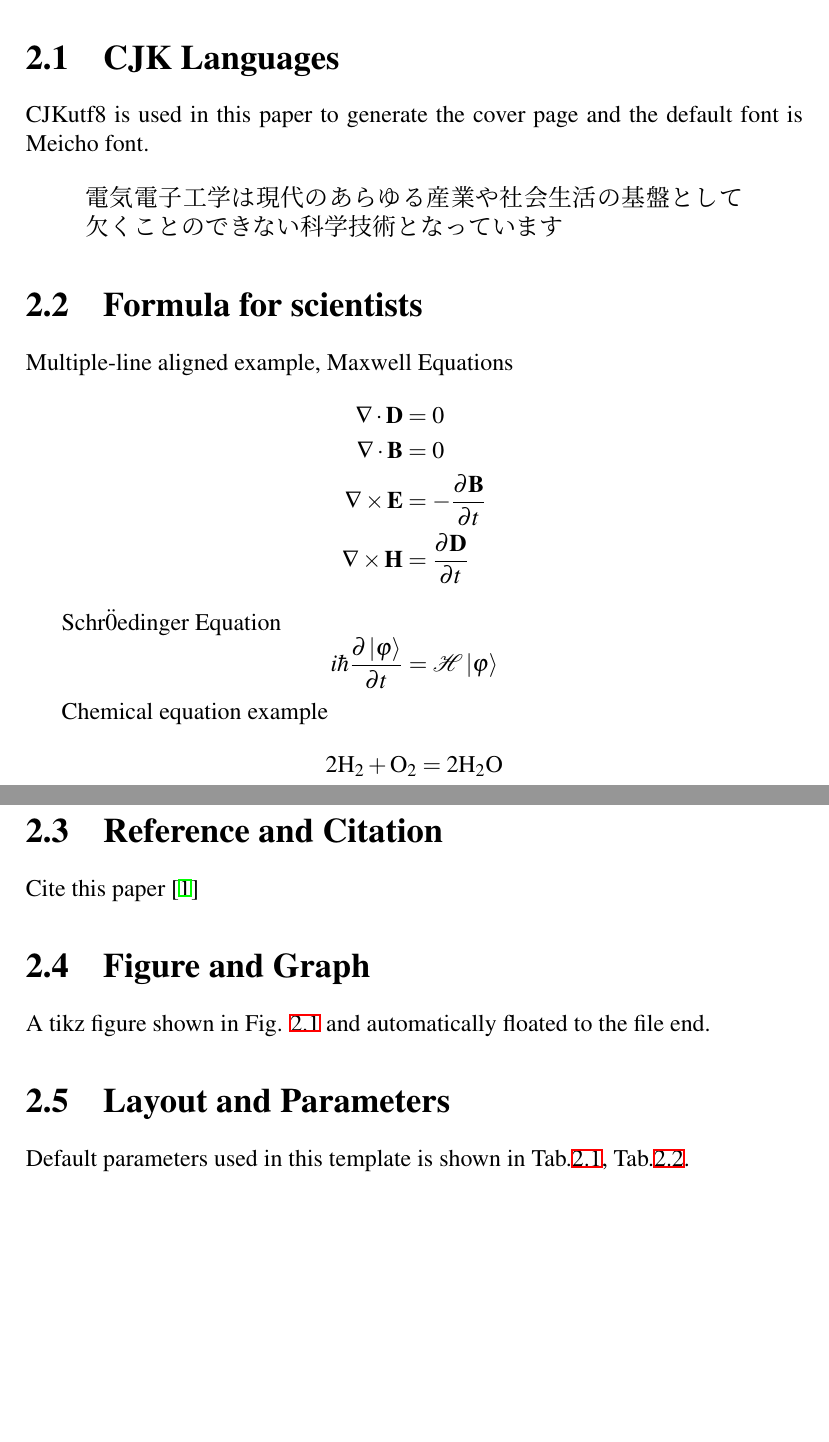
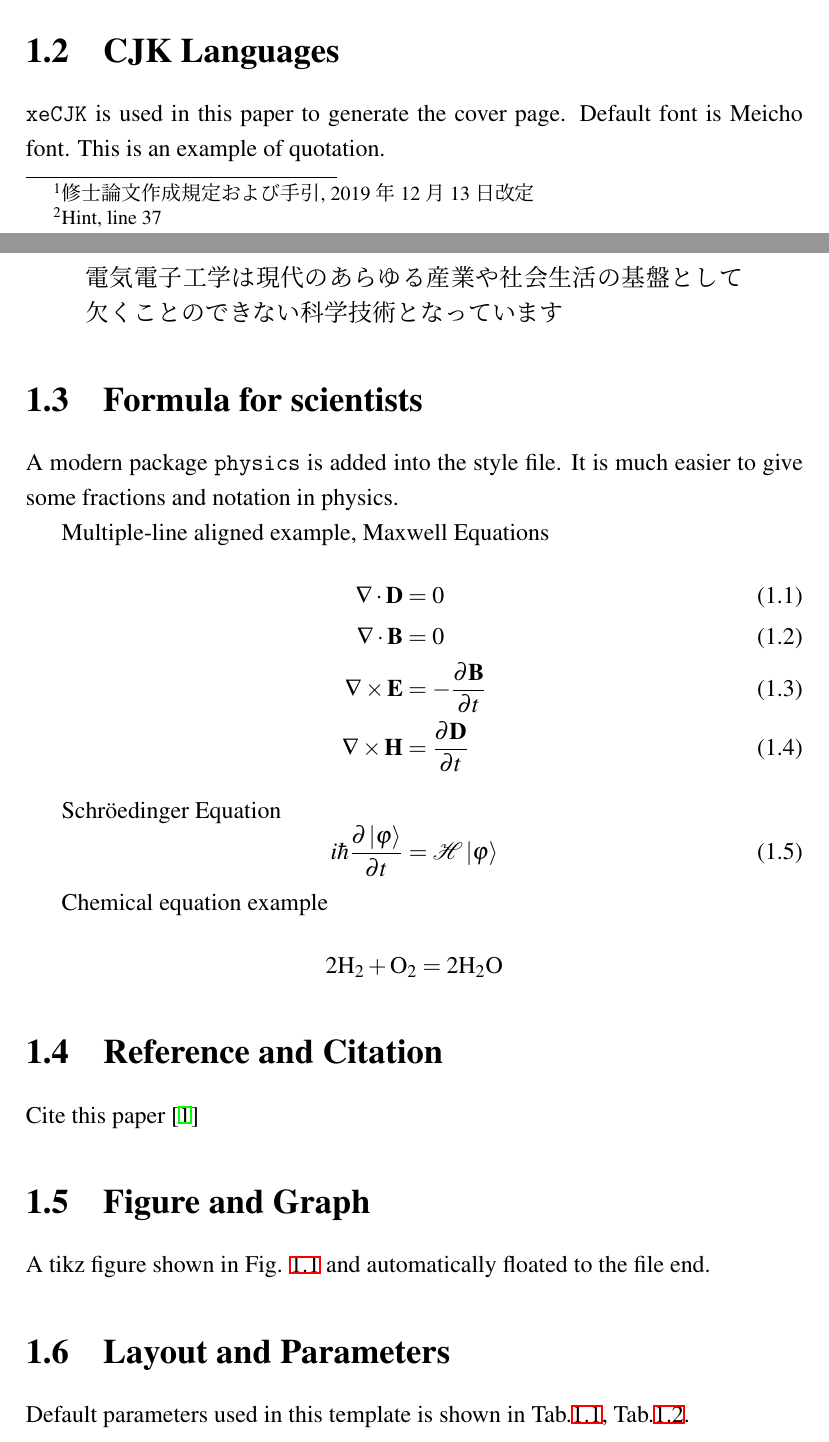
Before and after one commit to dapingQ/KUEE, a LaTeX thesis (main.tex): two parts of pages 6 and 7 of 16 before the commit and two parts of pages 4 and 5 of 13 after it, joined at a grey line, cut so that both start at the same text, the shorter picture padded with empty space. Compiled offline with XeLaTeX; a missing font is replaced by an installed copy or a similar font.

Commit message:
add ignore

```diff
--- a/main.tex
+++ b/main.tex
@@ -12,6 +12,11 @@
 % and comment these two line
 \usepackage[T1]{fontenc}
 \usepackage{mathptmx}
+
+\usepackage{setspace}
+%\singlespacing % 43 lines per page
+\setstretch{1.2} % 36 lines per page
+%\onehalfspacing % 33 line per page
 
 
 % using modern biblatex
@@ -40 +44,4 @@ This template is designed for the english writer in KUEE.
 
+This template is designed for the english writer for master thesis in KUEE. All the formats are referred to the Japanese guide of master thesis.\footnote{修士論文作成規定および手引, 2019年12月13日改定}
+In the case of PhD students, it is free to use any \LaTeX ~template as I know in KUEE. For undergraduate students, I think only Japanese is acceptable. If necessary, it easy to change the title in \verb|kuee_en.cls| file.
+\footnote{Hint, line 37}
@@ -44,32 +55,32 @@ This template is designed for the english writer in KUEE.
 
 \section{CJK Languages}
 
-CJKutf8 is used in this paper to generate the cover page and the default font is Meicho font.
-
-
+\verb|xeCJK| is used in this paper to generate the cover page. Default font is Meicho font.
+This is an example of quotation.
 \begin{quote}
 電気電子工学は現代のあらゆる産業や社会生活の基盤として欠くことのできない科学技術となっています
 \end{quote}
 
 \section{Formula for scientists}
+A modern package \verb|physics| is added into the style file. It is much easier to give some fractions and notation in physics.
 
 Multiple-line aligned example, Maxwell Equations
-\begin{align*}
+\begin{align}
     \div{\vb{D}} &= 0 \\
     \div{\vb{B}} &= 0 \\
     \curl{\vb{E}} &= -\pdv{\vb{B}}{t} \\
     \curl{\vb{H}} &= \pdv{\vb{D}}{t}
-\end{align*}
+\end{align}
 
-Schr\"{0}edinger Equation
-$$
-    i\hbar \pdv{\ket{\varphi}}{t} = \mathcal{H} \ket{\varphi}
-$$
+Schr\"{o}edinger Equation
+\begin{equation}
+	i\hbar \pdv{\ket{\varphi}}{t} = \mathcal{H} \ket{\varphi}
+\end{equation}
 
 Chemical equation example
-$$
+\begin{equation*}
     2\ce{H2}+\ce{O2} = 2\ce{H2O}
-$$
+\end{equation*}
 
 \section{Reference and Citation}
 Cite this paper
```
Also changed, not shown: main.pdf (added), main.tex (17 more changed lines), 1 other file.
